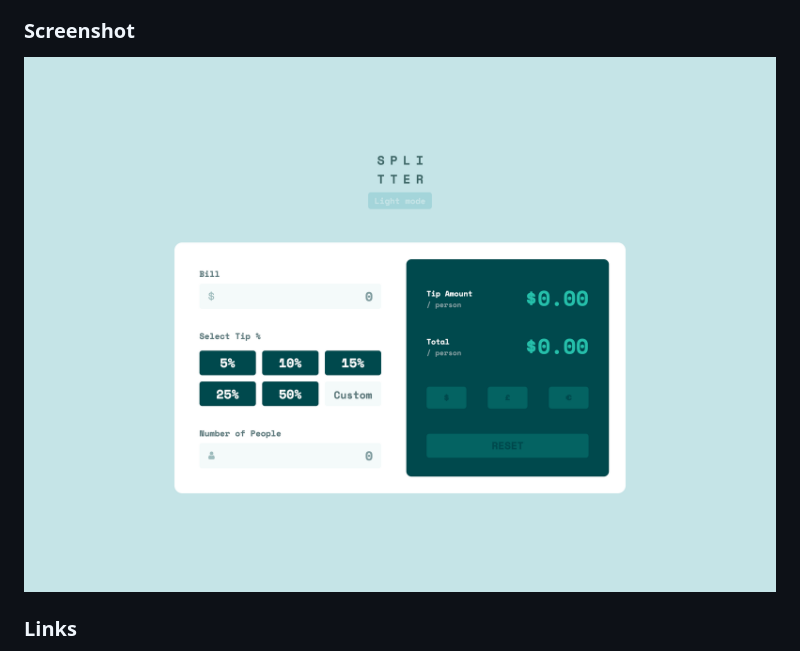
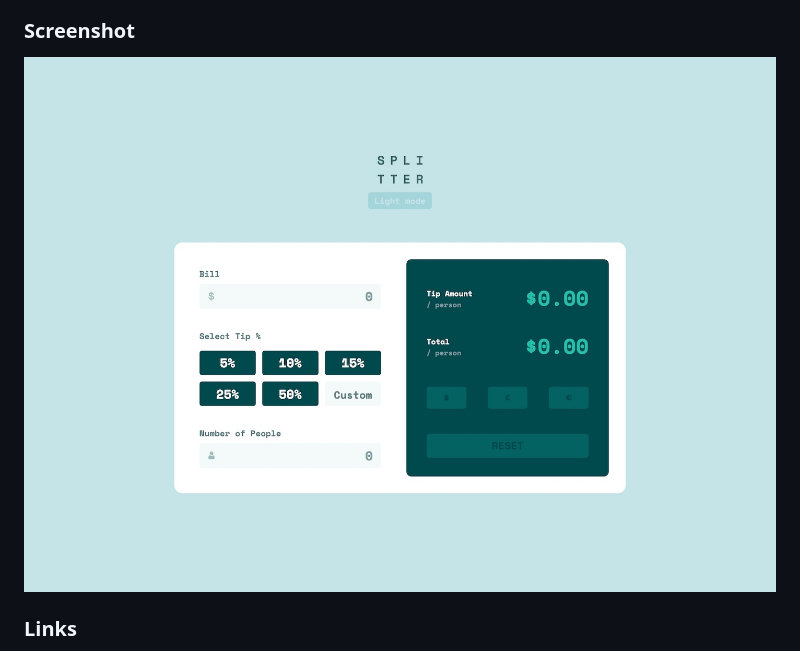
Before and after one commit to achrustowski/tip-calculator-main-app, a Markdown page: README.md, the part around the change. GitHub-like rendering; pictures changed too: screenshots/desktop-design-mine.jpeg (added).

Commit message:
bug fixes

```diff
--- a/README.md
+++ b/README.md
@@ -24,7 +24,7 @@ Users should be able to:
 
 ### Screenshot
 
-![desktop-screenshot](./screenshots/desktop-design-mine.png)
+![desktop-screenshot](./screenshots/desktop-design-mine.jpeg)
 
 ### Links
 
```
Also changed, not shown: 1 other file.
